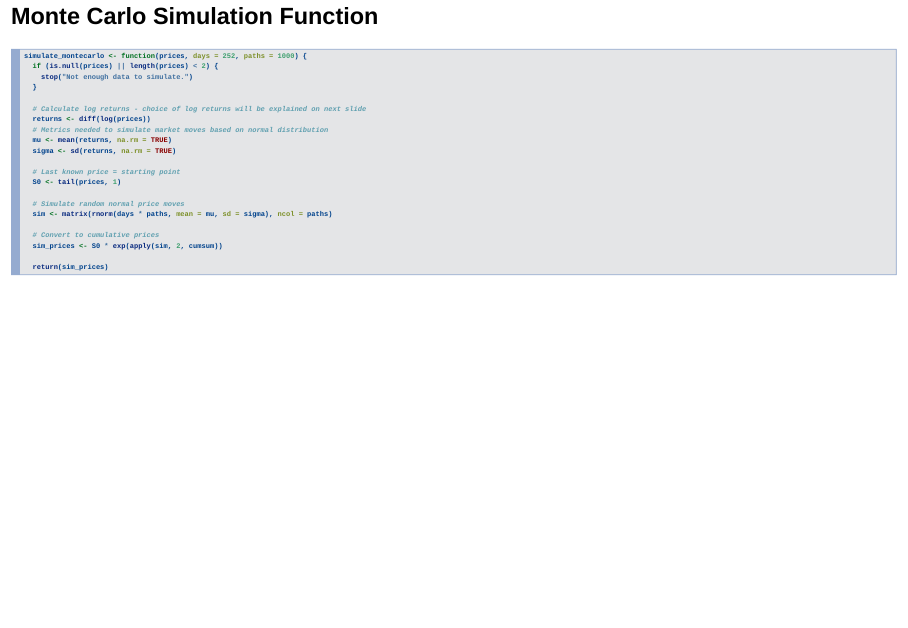
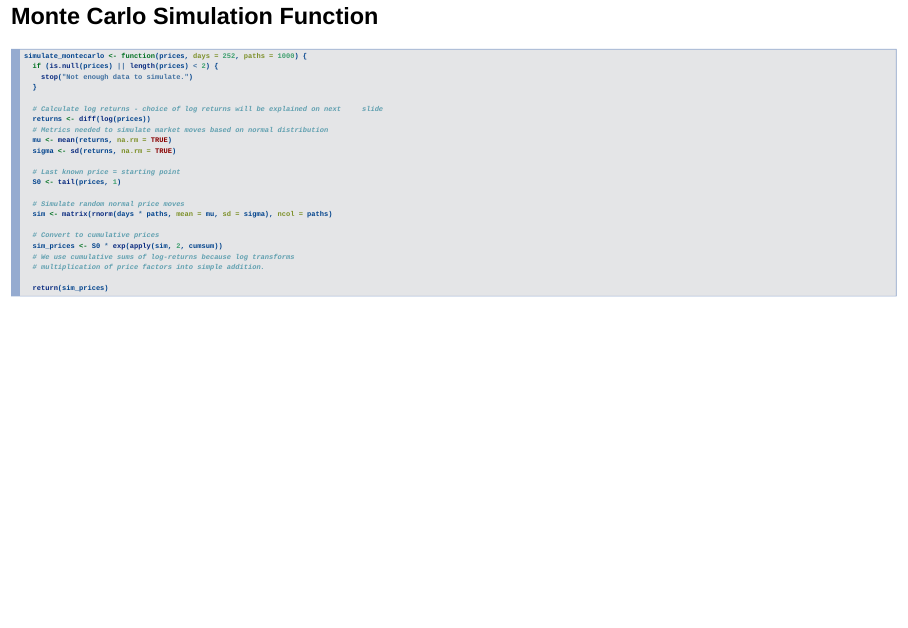
Before and after one commit to Agonyy24/StockMonteCarloDashboard, an R Markdown document (Presentation.Rmd): page 5 of 22. Rendered offline with R 4.5, knitr and Pandoc, with nearby package versions; drawn as Slidy slides in place of the format the file asks for.

Commit message:
Finishing touch on the presentation.

````diff
--- a/Presentation.Rmd
+++ b/Presentation.Rmd
@@ -77,6 +77,8 @@ simulate_montecarlo <- function(prices, days = 252, paths = 1000) {
 
   # Convert to cumulative prices
   sim_prices <- S0 * exp(apply(sim, 2, cumsum))
+  # We use cumulative sums of log-returns because log transforms
+  # multiplication of price factors into simple addition.
 
   return(sim_prices)
 ```
````
Also changed, not shown: Presentation.Rmd (4 more changed lines).
